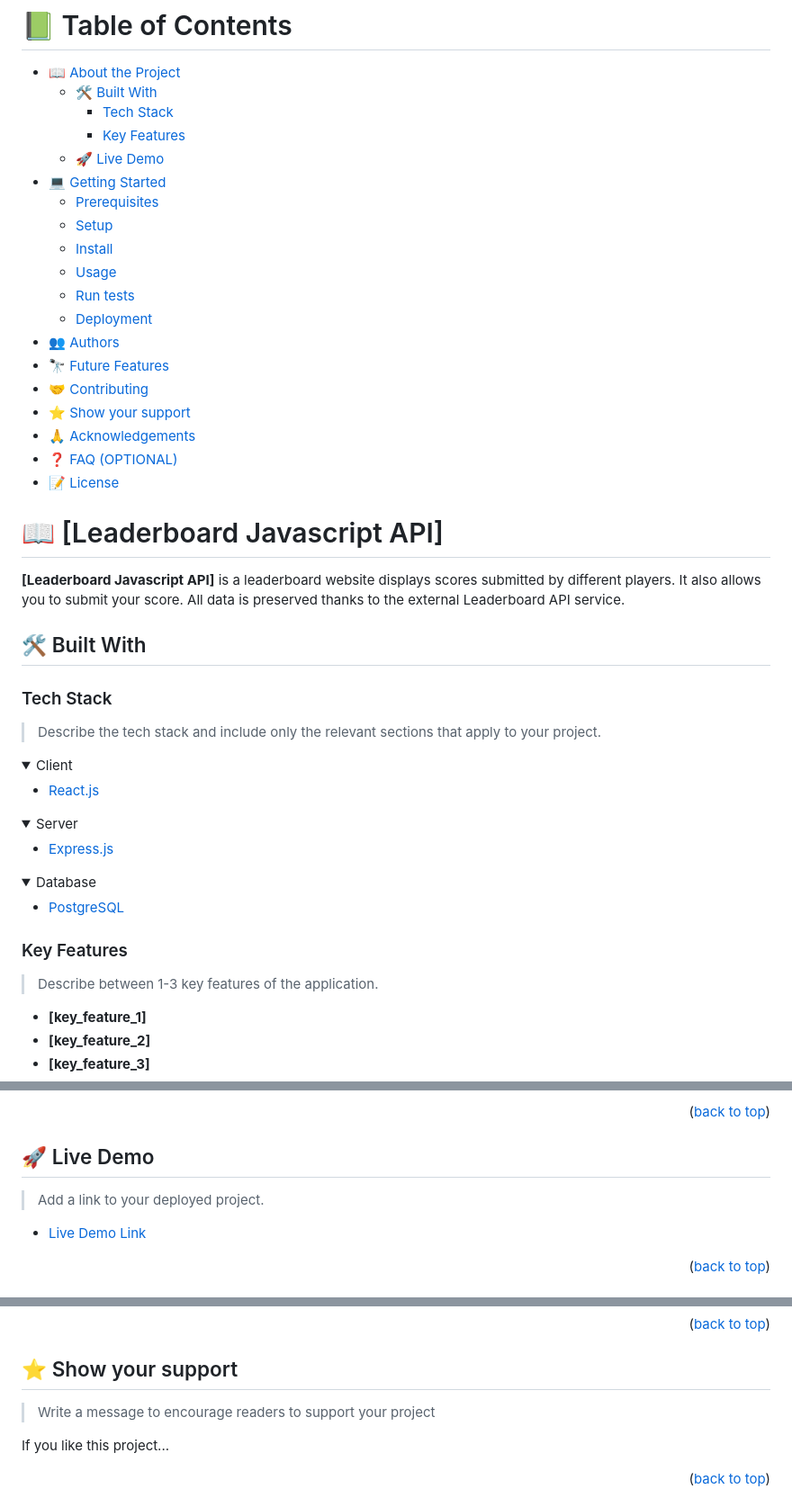
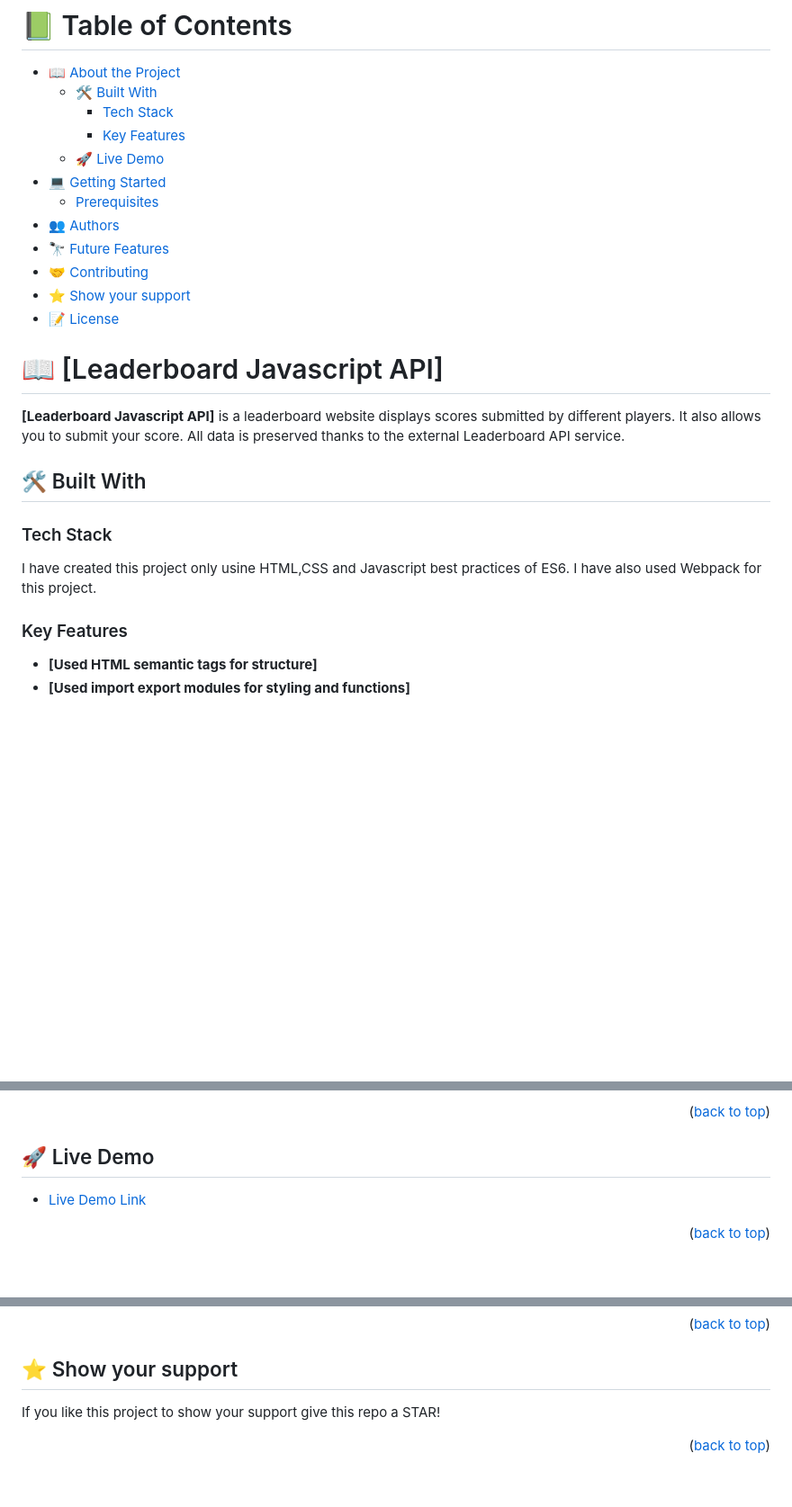
Before and after one commit to Rifat8080/Javascript-API, a Markdown page: README.md, 3 parts joined by grey strips. Shown at 90% size. Drawn GitHub-style; folded sections open; blank space fills up the shorter version.

```diff
--- a/README.md
+++ b/README.md
@@ -17,17 +17,10 @@
   - [🚀 Live Demo](#live-demo)
 - [💻 Getting Started](#getting-started)
   - [Prerequisites](#prerequisites)
-  - [Setup](#setup)
-  - [Install](#install)
-  - [Usage](#usage)
-  - [Run tests](#run-tests)
-  - [Deployment](#deployment)
 - [👥 Authors](#authors)
 - [🔭 Future Features](#future-features)
 - [🤝 Contributing](#contributing)
 - [⭐️ Show your support](#support)
-- [🙏 Acknowledgements](#acknowledgements)
-- [❓ FAQ (OPTIONAL)](#faq)
 - [📝 License](#license)
 
 # 📖 [Leaderboard Javascript API] <a name="about-project"></a>
@@ -37,39 +30,11 @@
 ## 🛠 Built With <a name="built-with"></a>
 
 ### Tech Stack <a name="tech-stack"></a>
-
-> Describe the tech stack and include only the relevant sections that apply to your project.
-
-<details>
-  <summary>Client</summary>
-  <ul>
-    <li><a href="https://reactjs.org/">React.js</a></li>
-  </ul>
-</details>
-
-<details>
-  <summary>Server</summary>
-  <ul>
-    <li><a href="https://expressjs.com/">Express.js</a></li>
-  </ul>
-</details>
-
-<details>
-<summary>Database</summary>
-  <ul>
-    <li><a href="https://www.postgresql.org/">PostgreSQL</a></li>
-  </ul>
-</details>
-
-<!-- Features -->
-
+I have created this project only usine HTML,CSS and Javascript best practices of ES6. I have also used Webpack for this project.
 ### Key Features <a name="key-features"></a>
 
-> Describe between 1-3 key features of the application.
-
-- **[key_feature_1]**
-- **[key_feature_2]**
-- **[key_feature_3]**
+- **[Used HTML semantic tags for structure]**
+- **[Used import export modules for styling and functions]**
 
 <p align="right">(<a href="#readme-top">back to top</a>)</p>
 
@@ -78,6 +41,4 @@
 ## 🚀 Live Demo <a name="live-demo"></a>
-
-> Add a link to your deployed project.
 
 - [Live Demo Link](https://google.com)
 
@@ -214,8 +89,6 @@ Feel free to check the [issues page](../../issues/).
 ## ⭐️ Show your support <a name="support"></a>
 
-> Write a message to encourage readers to support your project
-
-If you like this project...
+If you like this project to show your support give this repo a STAR!
 
 <p align="right">(<a href="#readme-top">back to top</a>)</p>
 
```
Also changed, not shown: other parts of README.md (+12 -126 lines).
